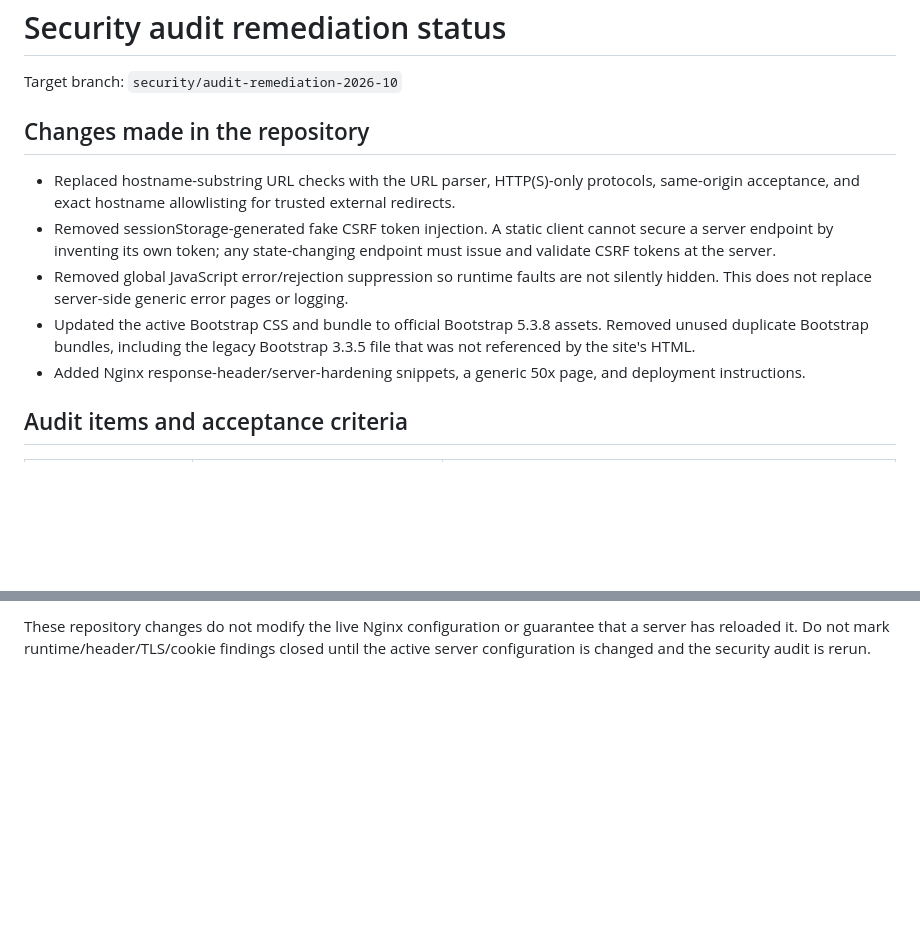
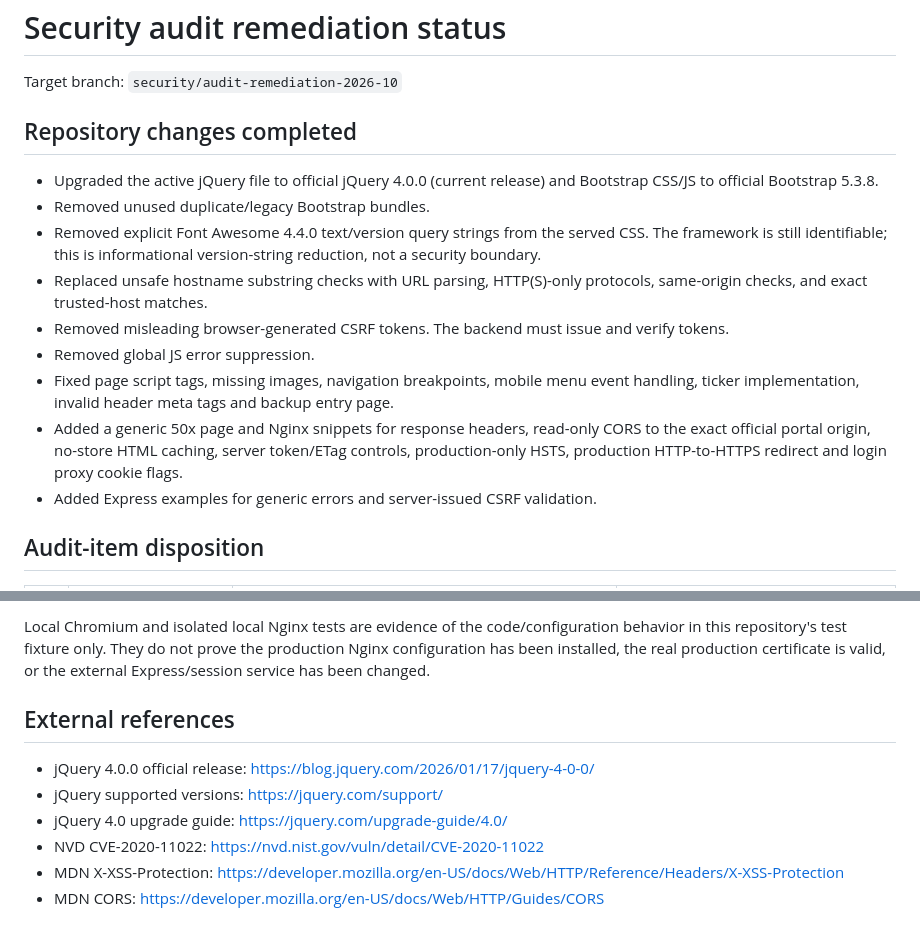
Before and after one commit to pmutransportjhr-ai/transport-department-website, a Markdown page: security/SECURITY-REMEDIATION-NOTES.md, 2 parts joined by grey strips. Drawn GitHub-style; blank space fills up the shorter version.

```diff
--- a/security/SECURITY-REMEDIATION-NOTES.md
+++ b/security/SECURITY-REMEDIATION-NOTES.md
@@ -2,13 +2,17 @@
 
 Target branch: `security/audit-remediation-2026-10`
 
-## Changes made in the repository
+## Repository changes completed
 
-- Replaced hostname-substring URL checks with the URL parser, HTTP(S)-only protocols, same-origin acceptance, and exact hostname allowlisting for trusted external redirects.
-- Removed sessionStorage-generated fake CSRF token injection. A static client cannot secure a server endpoint by inventing its own token; any state-changing endpoint must issue and validate CSRF tokens at the server.
-- Removed global JavaScript error/rejection suppression so runtime faults are not silently hidden. This does not replace server-side generic error pages or logging.
-- Updated the active Bootstrap CSS and bundle to official Bootstrap 5.3.8 assets. Removed unused duplicate Bootstrap bundles, including the legacy Bootstrap 3.3.5 file that was not referenced by the site's HTML.
-- Added Nginx response-header/server-hardening snippets, a generic 50x page, and deployment instructions.
+- Upgraded the active jQuery file to official jQuery 4.0.0 (current release) and Bootstrap CSS/JS to official Bootstrap 5.3.8.
+- Removed unused duplicate/legacy Bootstrap bundles.
+- Removed explicit Font Awesome 4.4.0 text/version query strings from the served CSS. The framework is still identifiable; this is informational version-string reduction, not a security boundary.
+- Replaced unsafe hostname substring checks with URL parsing, HTTP(S)-only protocols, same-origin checks, and exact trusted-host matches.
+- Removed misleading browser-generated CSRF tokens. The backend must issue and verify tokens.
+- Removed global JS error suppression.
+- Fixed page script tags, missing images, navigation breakpoints, mobile menu event handling, ticker implementation, invalid header meta tags and backup entry page.
+- Added a generic 50x page and Nginx snippets for response headers, read-only CORS to the exact official portal origin, no-store HTML caching, server token/ETag controls, production-only HSTS, production HTTP-to-HTTPS redirect and login proxy cookie flags.
+- Added Express examples for generic errors and server-issued CSRF validation.
 
-## Audit items and acceptance criteria
+## Audit-item disposition
 
@@ -34,2 +39,11 @@ Target branch: `security/audit-remediation-2026-10`
 
-These repository changes do not modify the live Nginx configuration or guarantee that a server has reloaded it. Do not mark runtime/header/TLS/cookie findings closed until the active server configuration is changed and the security audit is rerun.
+Local Chromium and isolated local Nginx tests are evidence of the code/configuration behavior in this repository's test fixture only. They do not prove the production Nginx configuration has been installed, the real production certificate is valid, or the external Express/session service has been changed.
+
+## External references
+
+- jQuery 4.0.0 official release: https://blog.jquery.com/2026/01/17/jquery-4-0-0/
+- jQuery supported versions: https://jquery.com/support/
+- jQuery 4.0 upgrade guide: https://jquery.com/upgrade-guide/4.0/
+- NVD CVE-2020-11022: https://nvd.nist.gov/vuln/detail/CVE-2020-11022
+- MDN X-XSS-Protection: https://developer.mozilla.org/en-US/docs/Web/HTTP/Reference/Headers/X-XSS-Protection
+- MDN CORS: https://developer.mozilla.org/en-US/docs/Web/HTTP/Guides/CORS
```
Also changed, not shown: other parts of security/SECURITY-REMEDIATION-NOTES.md (+19 -18 lines).
